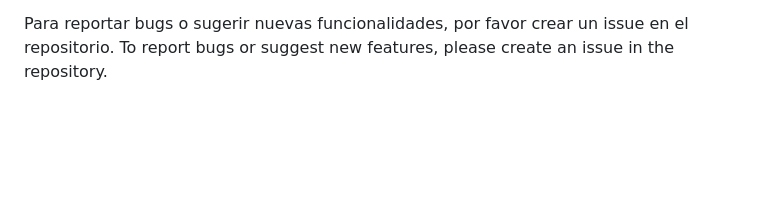
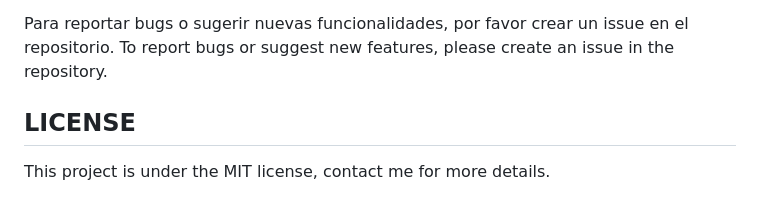
Before and after one commit to edujbarrios/Voice-To-Markdown, a Markdown page: README.md, the part around the change. GitHub-like rendering; blank space fills up the shorter version.

```diff
--- a/README.md
+++ b/README.md
@@ -86,3 +86,7 @@ python main.py
 
 Para reportar bugs o sugerir nuevas funcionalidades, por favor crear un issue en el repositorio.
 To report bugs or suggest new features, please create an issue in the repository.
+
+## LICENSE
+
+This project is under the MIT license, contact me for more details.
```
